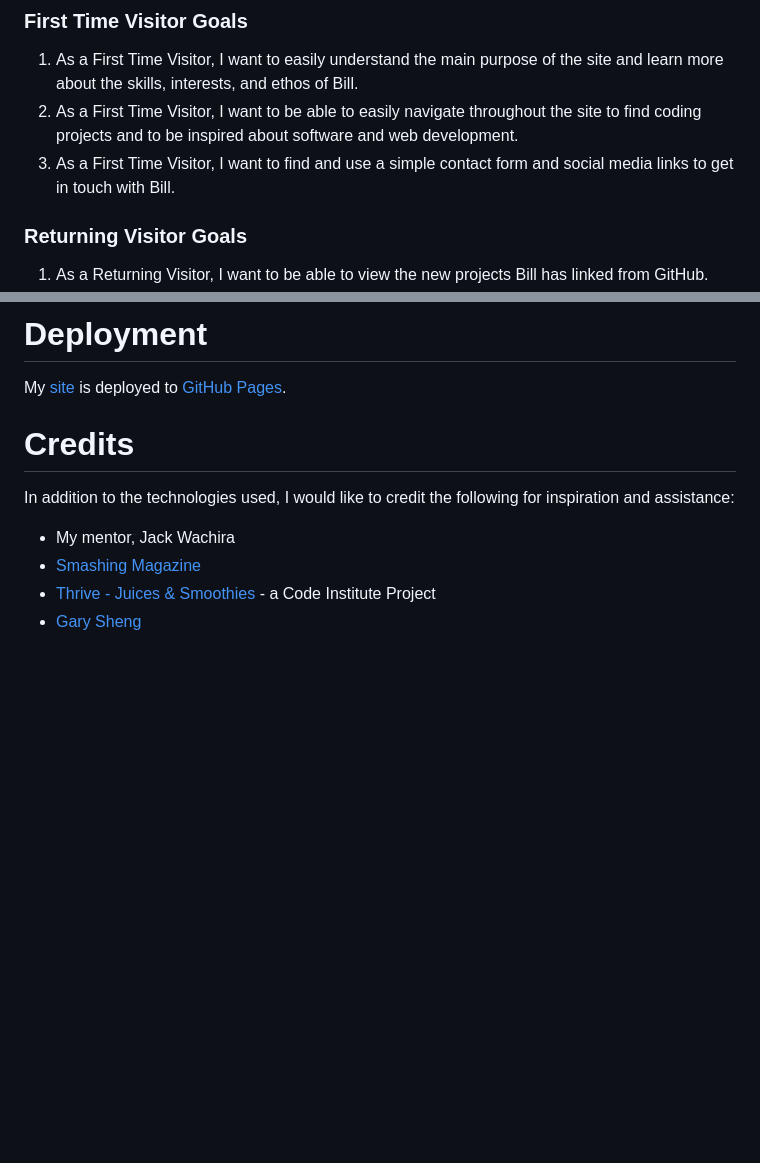
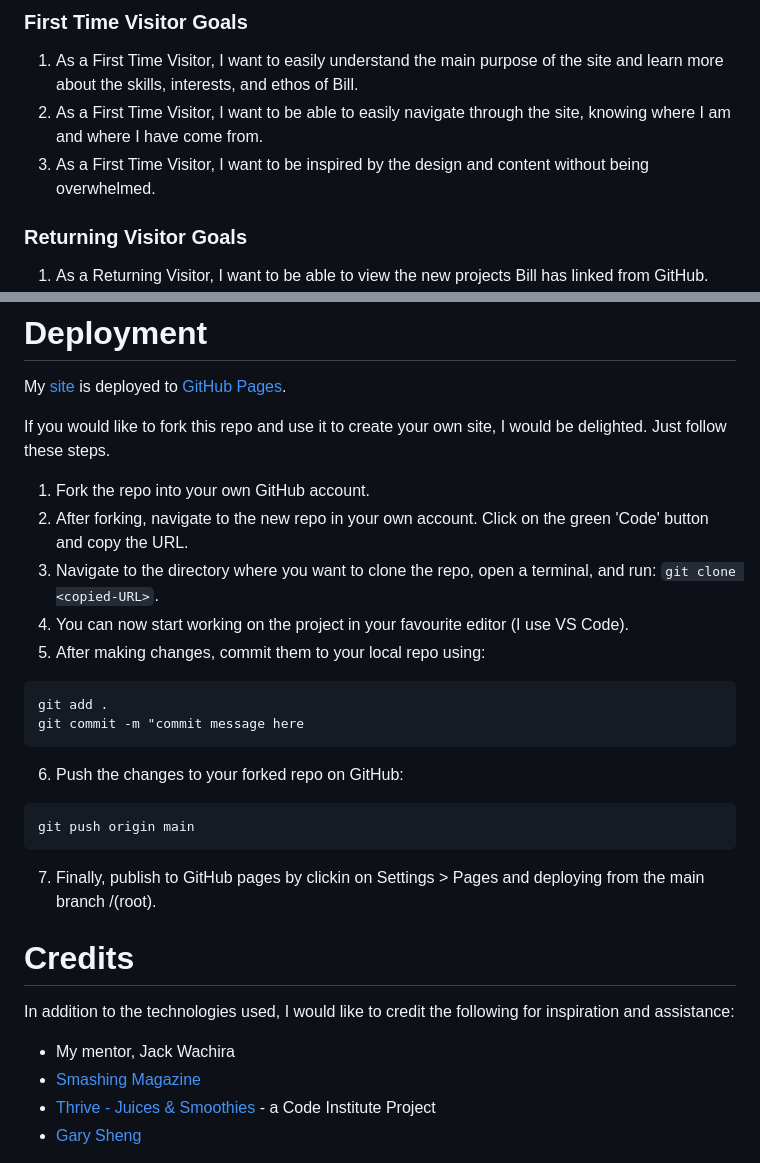
Before and after one commit to bizboz1981/PersonalPortfolioSite, a Markdown page: README.md, 2 parts joined by grey strips. Rendered like a GitHub page; blank space fills up the shorter version.

````diff
--- a/README.md
+++ b/README.md
@@ -16,8 +16,8 @@ Link to live project: https://bizboz1981.github.io/PersonalPortfolioSite/index.h
 ## User Stories
 ### First Time Visitor Goals
 1. As a First Time Visitor, I want to easily understand the main purpose of the site and learn more about the skills, interests, and ethos of Bill.
-2. As a First Time Visitor, I want to be able to easily navigate throughout the site to find coding projects and to be inspired about software and web development.
-3. As a First Time Visitor, I want to find and use a simple contact form and social media links to get in touch with Bill.
+2. As a First Time Visitor, I want to be able to easily navigate through the site, knowing where I am and where I have come from.
+3. As a First Time Visitor, I want to be inspired by the design and content without being overwhelmed.
 
 ### Returning Visitor Goals
 1. As a Returning Visitor, I want to be able to view the new projects Bill has linked from GitHub.
@@ -217,6 +254,22 @@ I used the Lighthouse tool in Chrome DevTools to test the site's performance, ac
 # Deployment
 My [site](https://bizboz1981.github.io/PersonalPortfolioSite/) is deployed to [GitHub Pages](https://pages.github.com).
 
+If you would like to fork this repo and use it to create your own site, I would be delighted. Just follow these steps.
+
+1. Fork the repo into your own GitHub account.
+2. After forking, navigate to the new repo in your own account. Click on the green 'Code' button and copy the URL.
+3. Navigate to the directory where you want to clone the repo, open a terminal, and run: `git clone <copied-URL>`.
+4. You can now start working on the project in your favourite editor (I use VS Code).
+5. After making changes, commit them to your local repo using:
+```
+git add .
+git commit -m "commit message here
+```
+6. Push the changes to your forked repo on GitHub:
+```
+git push origin main
+```
+7. Finally, publish to GitHub pages by clickin on Settings > Pages and deploying from the main branch /(root).
 # Credits
 In addition to the technologies used, I would like to credit the following for inspiration and assistance:
 * My mentor, Jack Wachira
````
Also changed, not shown: other parts of README.md (+43 -6 lines).
